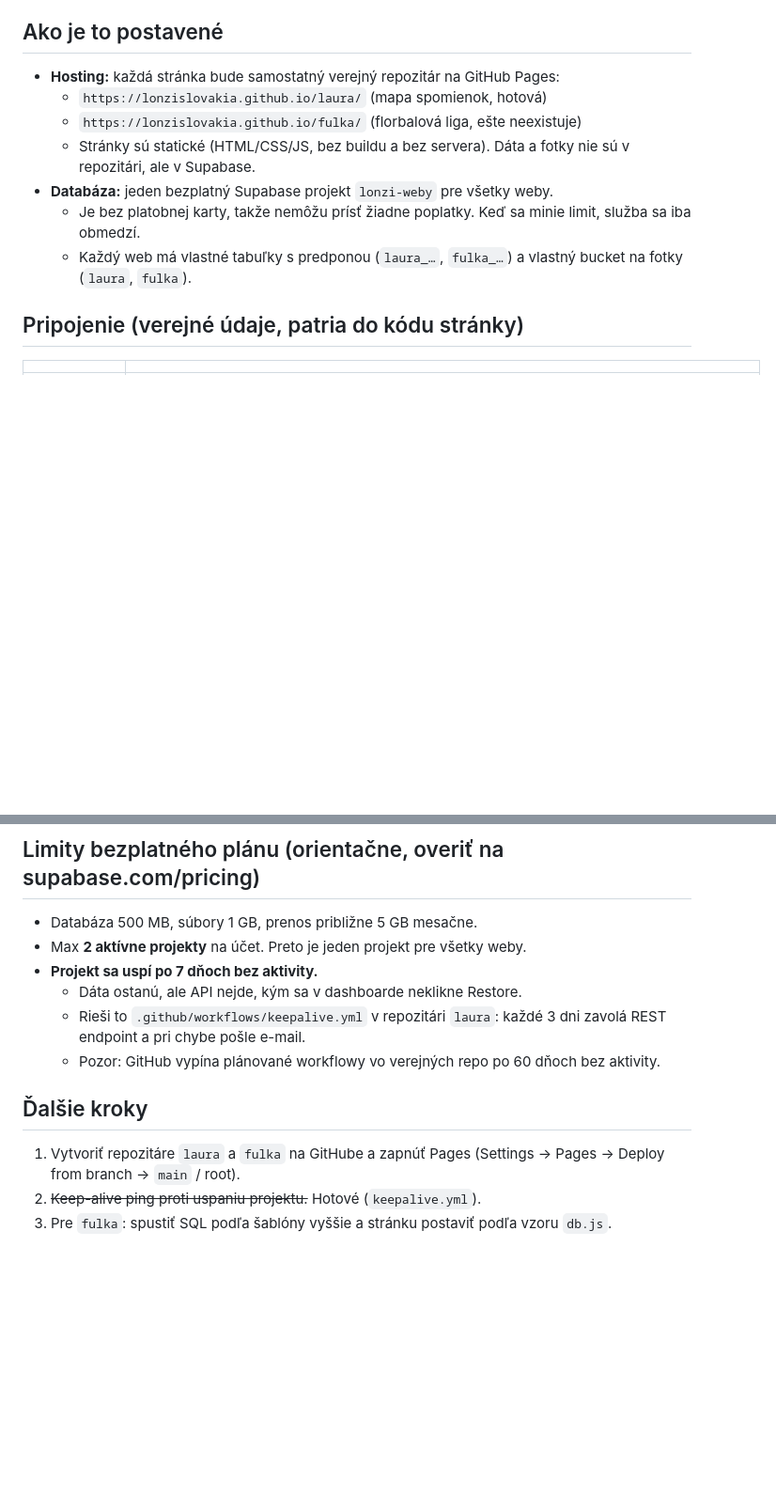
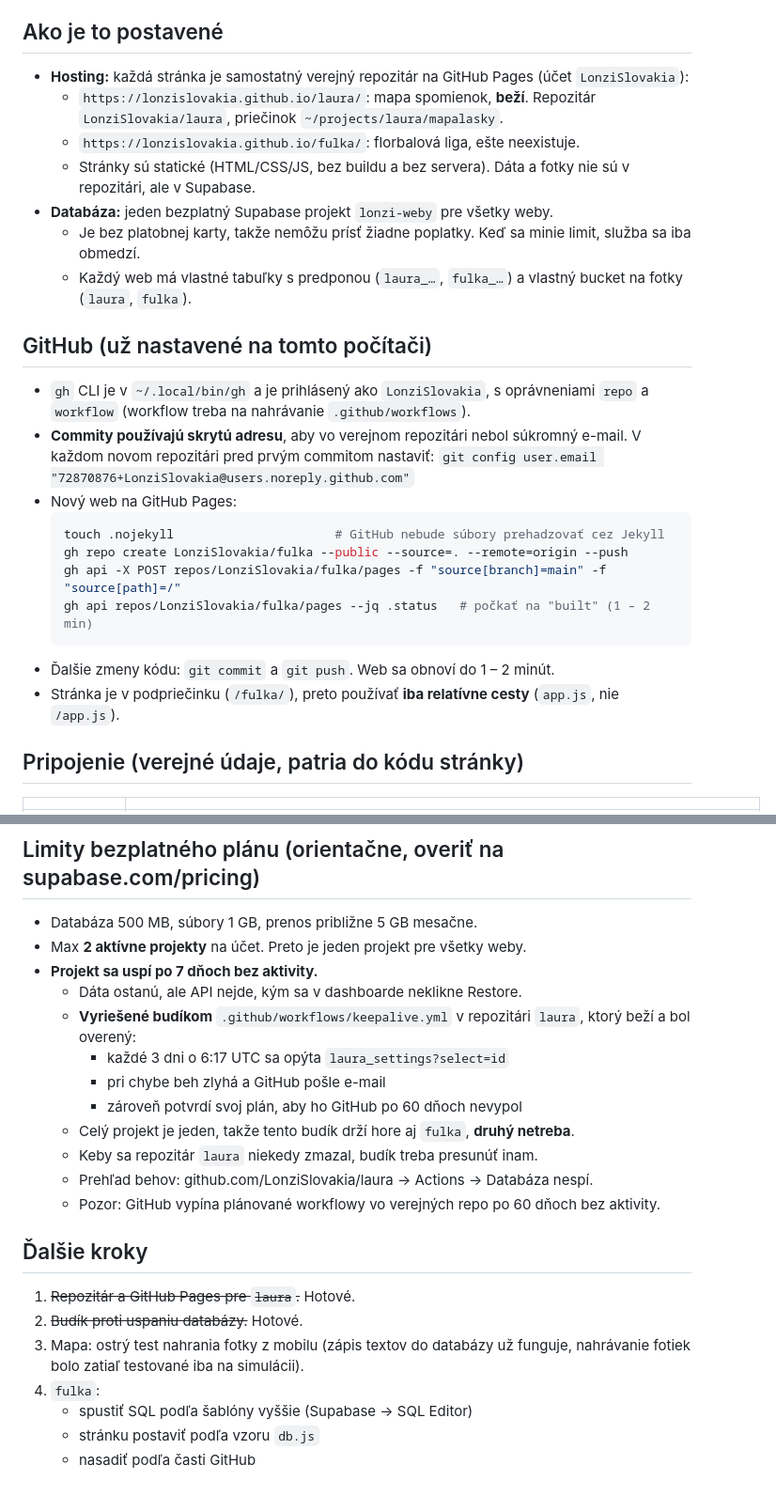
Before and after one commit to LonziSlovakia/laura, a Markdown page: supabase/PREHLAD-PRE-DALSIE-WEBY.md, 2 parts joined by grey strips. Shown at 94% size. GitHub-like rendering; blank space fills up the shorter version.

Commit message:
Prehľad pre ďalšie weby: aktuálny stav GitHubu a budíka
Co-Authored-By: Claude Opus 5.5 <noreply@anthropic.com>

````diff
--- a/supabase/PREHLAD-PRE-DALSIE-WEBY.md
+++ b/supabase/PREHLAD-PRE-DALSIE-WEBY.md
@@ -5,13 +5,28 @@ Stav k 18. 10. 2026.
 
 ## Ako je to postavené
 
-- **Hosting:** každá stránka bude samostatný verejný repozitár na GitHub Pages:
-  - `https://lonzislovakia.github.io/laura/` (mapa spomienok, hotová)
-  - `https://lonzislovakia.github.io/fulka/` (florbalová liga, ešte neexistuje)
+- **Hosting:** každá stránka je samostatný verejný repozitár na GitHub Pages (účet `LonziSlovakia`):
+  - `https://lonzislovakia.github.io/laura/`: mapa spomienok, **beží**. Repozitár `LonziSlovakia/laura`, priečinok `~/projects/laura/mapalasky`.
+  - `https://lonzislovakia.github.io/fulka/`: florbalová liga, ešte neexistuje.
   - Stránky sú statické (HTML/CSS/JS, bez buildu a bez servera). Dáta a fotky nie sú v repozitári, ale v Supabase.
 - **Databáza:** jeden bezplatný Supabase projekt `lonzi-weby` pre všetky weby.
   - Je bez platobnej karty, takže nemôžu prísť žiadne poplatky. Keď sa minie limit, služba sa iba obmedzí.
   - Každý web má vlastné tabuľky s predponou (`laura_…`, `fulka_…`) a vlastný bucket na fotky (`laura`, `fulka`).
+
+## GitHub (už nastavené na tomto počítači)
+
+- `gh` CLI je v `~/.local/bin/gh` a je prihlásený ako `LonziSlovakia`, s oprávneniami `repo` a `workflow` (workflow treba na nahrávanie `.github/workflows`).
+- **Commity používajú skrytú adresu**, aby vo verejnom repozitári nebol súkromný e-mail. V každom novom repozitári pred prvým commitom nastaviť:
+  `git config user.email "72870876+LonziSlovakia@users.noreply.github.com"`
+- Nový web na GitHub Pages:
+  ```bash
+  touch .nojekyll                      # GitHub nebude súbory prehadzovať cez Jekyll
+  gh repo create LonziSlovakia/fulka --public --source=. --remote=origin --push
+  gh api -X POST repos/LonziSlovakia/fulka/pages -f "source[branch]=main" -f "source[path]=/"
+  gh api repos/LonziSlovakia/fulka/pages --jq .status   # počkať na "built" (1 – 2 min)
+  ```
+- Ďalšie zmeny kódu: `git commit` a `git push`. Web sa obnoví do 1 – 2 minút.
+- Stránka je v podpriečinku (`/fulka/`), preto používať **iba relatívne cesty** (`app.js`, nie `/app.js`).
 
 ## Pripojenie (verejné údaje, patria do kódu stránky)
 
@@ -120,11 +135,21 @@ Bez knižnice `supabase-js`, iba `fetch`:
 - Max **2 aktívne projekty** na účet. Preto je jeden projekt pre všetky weby.
 - **Projekt sa uspí po 7 dňoch bez aktivity.**
   - Dáta ostanú, ale API nejde, kým sa v dashboarde neklikne Restore.
-  - Rieši to `.github/workflows/keepalive.yml` v repozitári `laura`: každé 3 dni zavolá REST endpoint a pri chybe pošle e-mail.
+  - **Vyriešené budíkom** `.github/workflows/keepalive.yml` v repozitári `laura`, ktorý beží a bol overený:
+    - každé 3 dni o 6:17 UTC sa opýta `laura_settings?select=id`
+    - pri chybe beh zlyhá a GitHub pošle e-mail
+    - zároveň potvrdí svoj plán, aby ho GitHub po 60 dňoch nevypol
+  - Celý projekt je jeden, takže tento budík drží hore aj `fulka`, **druhý netreba**.
+  - Keby sa repozitár `laura` niekedy zmazal, budík treba presunúť inam.
+  - Prehľad behov: github.com/LonziSlovakia/laura → Actions → Databáza nespí.
   - Pozor: GitHub vypína plánované workflowy vo verejných repo po 60 dňoch bez aktivity.
 
 ## Ďalšie kroky
 
-1. Vytvoriť repozitáre `laura` a `fulka` na GitHube a zapnúť Pages (Settings → Pages → Deploy from branch → `main` / root).
-2. ~~Keep-alive ping proti uspaniu projektu.~~ Hotové (`keepalive.yml`).
-3. Pre `fulka`: spustiť SQL podľa šablóny vyššie a stránku postaviť podľa vzoru `db.js`.
+1. ~~Repozitár a GitHub Pages pre `laura`.~~ Hotové.
+2. ~~Budík proti uspaniu databázy.~~ Hotové.
+3. Mapa: ostrý test nahrania fotky z mobilu (zápis textov do databázy už funguje, nahrávanie fotiek bolo zatiaľ testované iba na simulácii).
+4. `fulka`:
+   - spustiť SQL podľa šablóny vyššie (Supabase → SQL Editor)
+   - stránku postaviť podľa vzoru `db.js`
+   - nasadiť podľa časti GitHub
````
Also changed, not shown: other parts of supabase/PREHLAD-PRE-DALSIE-WEBY.md (+1 -1 lines).
